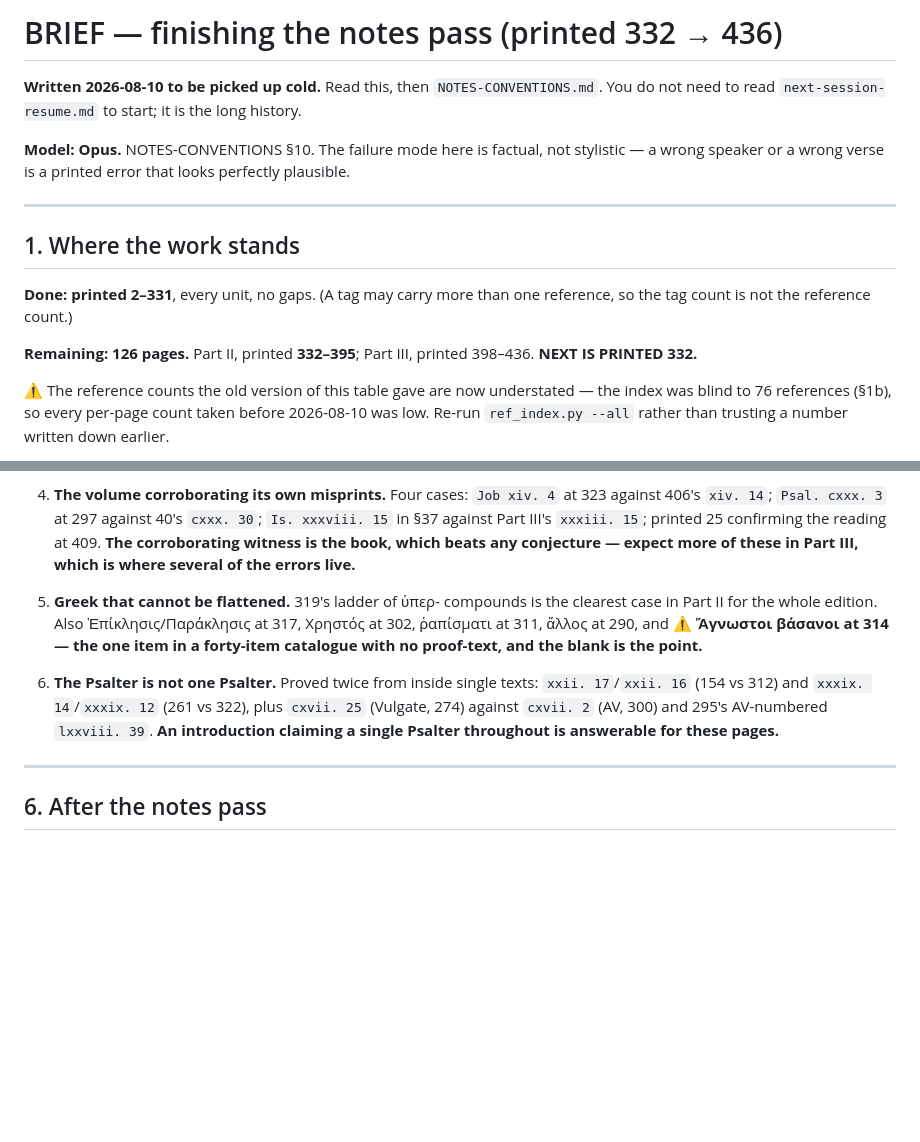
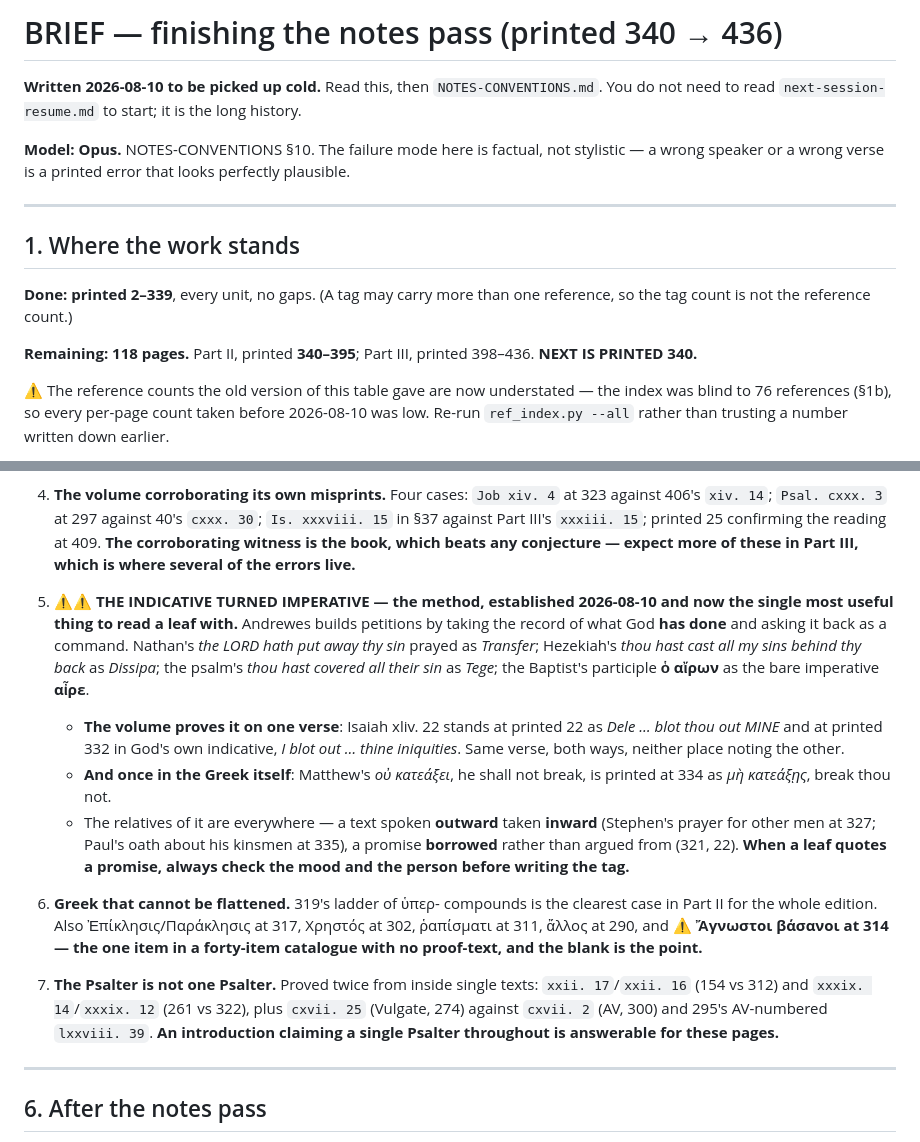
Before and after one commit to wilsonpruitt/andrewes-preces, a Markdown page: BRIEF-notes-pass.md, 2 parts joined by grey strips. Drawn GitHub-style; blank space fills up the shorter version.

```diff
--- a/BRIEF-notes-pass.md
+++ b/BRIEF-notes-pass.md
@@ -1,4 +1,4 @@
-# BRIEF — finishing the notes pass (printed 332 → 436)
+# BRIEF — finishing the notes pass (printed 340 → 436)
 
 **Written 2026-08-10 to be picked up cold.** Read this, then `NOTES-CONVENTIONS.md`. You do not need to read `next-session-resume.md` to start; it is the long history.
 
@@ -8,9 +8,9 @@
 
 ## 1. Where the work stands
 
-**Done: printed 2–331**, every unit, no gaps. (A tag may carry more than one reference, so the tag count is not the reference count.)
+**Done: printed 2–339**, every unit, no gaps. (A tag may carry more than one reference, so the tag count is not the reference count.)
 
-**Remaining: 126 pages.** Part II, printed **332–395**; Part III, printed 398–436. **NEXT IS PRINTED 332.**
+**Remaining: 118 pages.** Part II, printed **340–395**; Part III, printed 398–436. **NEXT IS PRINTED 340.**
 
 ⚠ The reference counts the old version of this table gave are now understated — the index was blind to 76 references (§1b), so every per-page count taken before 2026-08-10 was low. Re-run `ref_index.py --all` rather than trusting a number written down earlier.
 
@@ -100,9 +100,14 @@ These recur, and each is a thing a careless pass destroys.
 
 4. **The volume corroborating its own misprints.** Four cases: `Job xiv. 4` at 323 against 406's `xiv. 14`; `Psal. cxxx. 3` at 297 against 40's `cxxx. 30`; `Is. xxxviii. 15` in §37 against Part III's `xxxiii. 15`; printed 25 confirming the reading at 409. **The corroborating witness is the book, which beats any conjecture — expect more of these in Part III, which is where several of the errors live.**
 
-5. **Greek that cannot be flattened.** 319's ladder of ὑπερ- compounds is the clearest case in Part II for the whole edition. Also Ἐπίκλησις/Παράκλησις at 317, Χρηστός at 302, ῥαπίσματι at 311, ἄλλος at 290, and ⚠ **Ἄγνωστοι βάσανοι at 314 — the one item in a forty-item catalogue with no proof-text, and the blank is the point.**
+5. ⚠⚠ **THE INDICATIVE TURNED IMPERATIVE — the method, established 2026-08-10 and now the single most useful thing to read a leaf with.** Andrewes builds petitions by taking the record of what God **has done** and asking it back as a command. Nathan's *the LORD hath put away thy sin* prayed as *Transfer*; Hezekiah's *thou hast cast all my sins behind thy back* as *Dissipa*; the psalm's *thou hast covered all their sin* as *Tege*; the Baptist's participle **ὁ αἴρων** as the bare imperative **αἶρε**.
+   - **The volume proves it on one verse**: Isaiah xliv. 22 stands at printed 22 as *Dele … blot thou out MINE* and at printed 332 in God's own indicative, *I blot out … thine iniquities*. Same verse, both ways, neither place noting the other.
+   - **And once in the Greek itself**: Matthew's *οὐ κατεάξει*, he shall not break, is printed at 334 as *μὴ κατεάξῃς*, break thou not.
+   - The relatives of it are everywhere — a text spoken **outward** taken **inward** (Stephen's prayer for other men at 327; Paul's oath about his kinsmen at 335), a promise **borrowed** rather than argued from (321, 22). **When a leaf quotes a promise, always check the mood and the person before writing the tag.**
 
-6. **The Psalter is not one Psalter.** Proved twice from inside single texts: `xxii. 17`/`xxii. 16` (154 vs 312) and `xxxix. 14`/`xxxix. 12` (261 vs 322), plus `cxvii. 25` (Vulgate, 274) against `cxvii. 2` (AV, 300) and 295's AV-numbered `lxxviii. 39`. **An introduction claiming a single Psalter throughout is answerable for these pages.**
+6. **Greek that cannot be flattened.** 319's ladder of ὑπερ- compounds is the clearest case in Part II for the whole edition. Also Ἐπίκλησις/Παράκλησις at 317, Χρηστός at 302, ῥαπίσματι at 311, ἄλλος at 290, and ⚠ **Ἄγνωστοι βάσανοι at 314 — the one item in a forty-item catalogue with no proof-text, and the blank is the point.**
+
+7. **The Psalter is not one Psalter.** Proved twice from inside single texts: `xxii. 17`/`xxii. 16` (154 vs 312) and `xxxix. 14`/`xxxix. 12` (261 vs 322), plus `cxvii. 25` (Vulgate, 274) against `cxvii. 2` (AV, 300) and 295's AV-numbered `lxxviii. 39`. **An introduction claiming a single Psalter throughout is answerable for these pages.**
 
 ---
 
```
Also changed, not shown: next-session-resume.md (+20 -0 lines).
